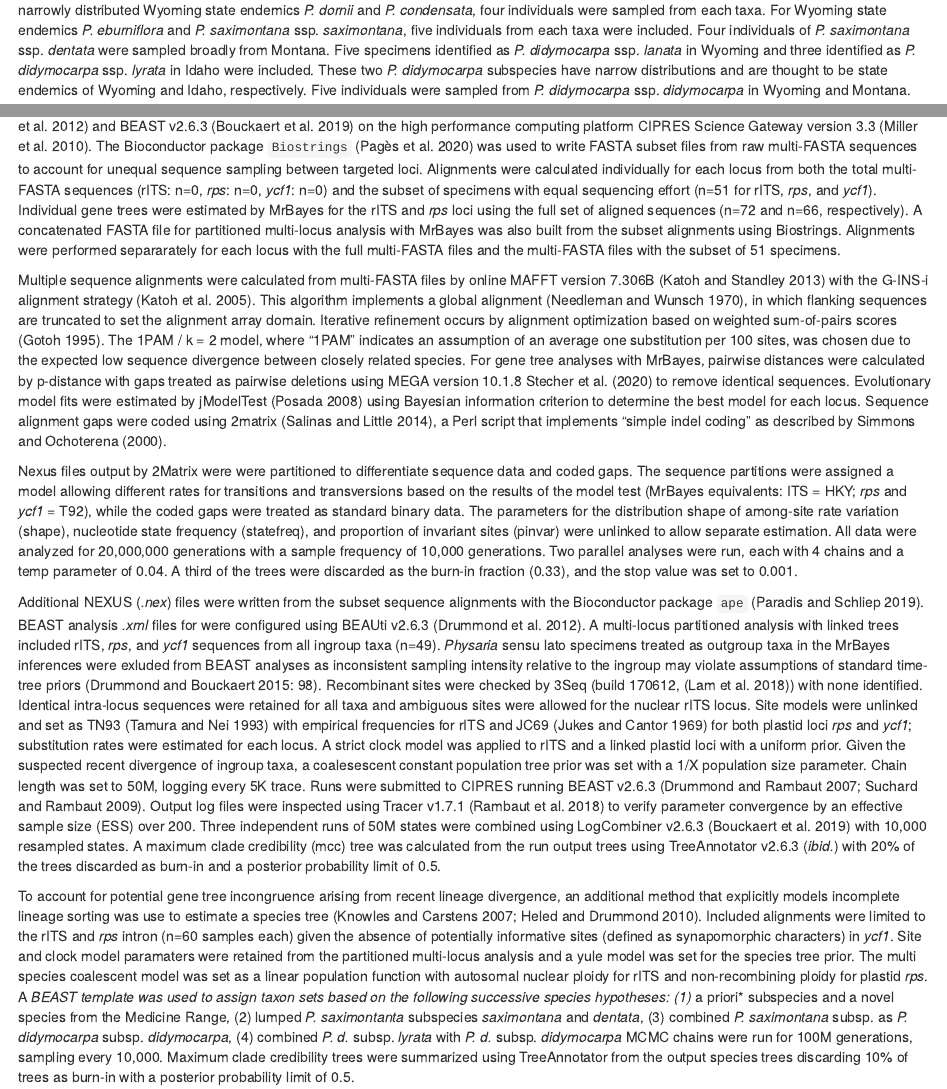
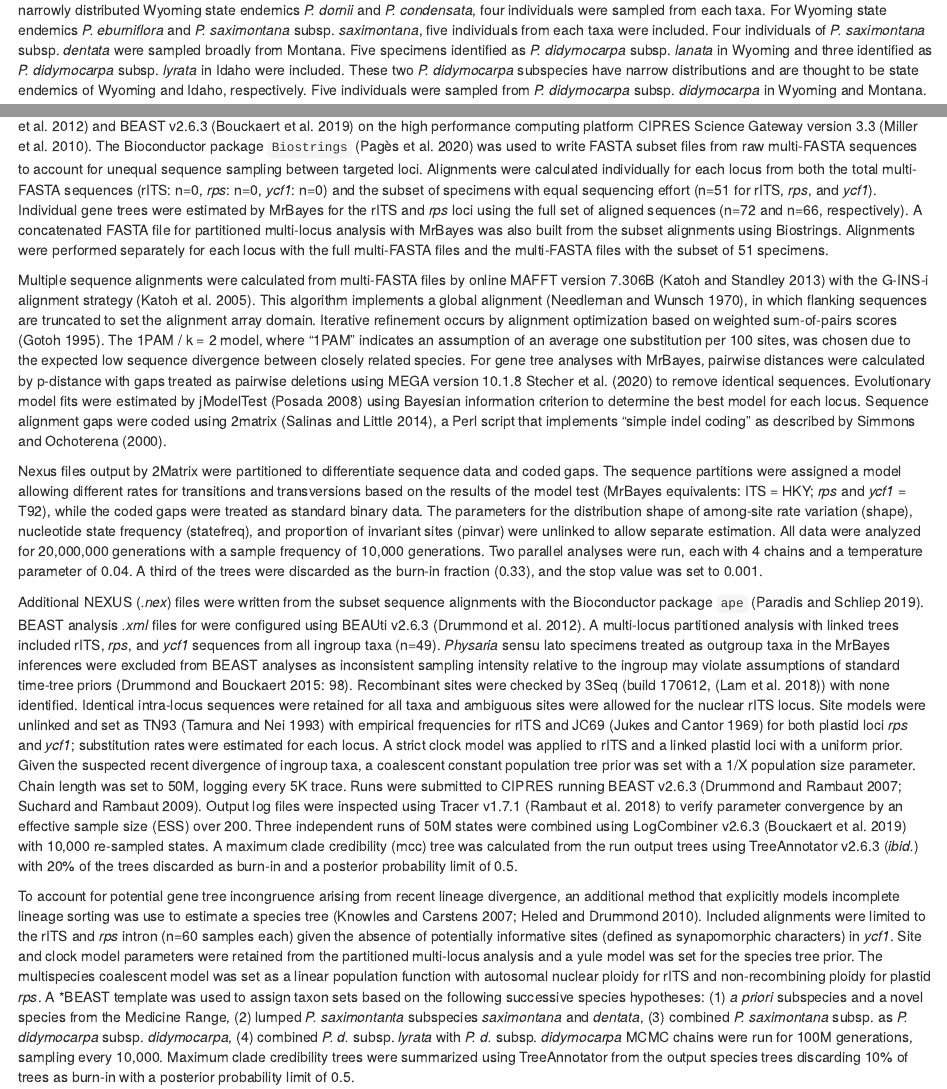
Before and after one commit to jasonratcliff/thesis, an R Markdown document (02-METHODS.Rmd): the page in a window 1100 px wide, from 1050 px down, and a second part further down, joined at a grey line. Rendered offline with R 4.5, knitr and Pandoc, with nearby package versions; drawn as R Markdown's standard HTML page in place of the format the file asks for; some code elsewhere in the file could not run offline.

Commit message:
Revisions 4/25/21

```diff
--- a/02-METHODS.Rmd
+++ b/02-METHODS.Rmd
@@ -139,16 +139,17 @@ sampled for each individual.
 
 \paragraph{} Taxon sampling was determined by species distribution patterns,
 with broader sampling from more widespread species (Table
-`r knitr_table_dna(knit_variables$pandoc)`). For the narrowly distributed Wyoming state
-endemics *P. dornii* and *P. condensata*, four individuals were sampled from
-each taxa. For Wyoming state endemics *P. eburniflora* and *P. saximontana*
-ssp. *saximontana*, five individuals from each taxa were included. Four
-individuals of *P. saximontana* ssp. *dentata* were sampled broadly from
-Montana. Five specimens identified as *P. didymocarpa* ssp. *lanata* in Wyoming
-and three identified as *P. didymocarpa* ssp. *lyrata* in Idaho were included.
-These two *P. didymocarpa* subspecies have narrow distributions and are thought
-to be state endemics of Wyoming and Idaho, respectively. Five individuals were
-sampled from *P. didymocarpa* ssp. *didymocarpa* in Wyoming and Montana.
+`r knitr_table_dna(knit_variables$pandoc)`). For the narrowly distributed
+Wyoming state endemics *P. dornii* and *P. condensata*, four individuals were
+sampled from each taxa. For Wyoming state endemics *P. eburniflora* and
+*P. saximontana* subsp. *saximontana*, five individuals from each taxa were
+included. Four individuals of *P. saximontana* subsp. *dentata* were sampled
+broadly from Montana. Five specimens identified as *P. didymocarpa* subsp.
+*lanata* in Wyoming and three identified as *P. didymocarpa* subsp. *lyrata* in
+Idaho were included. These two *P. didymocarpa* subspecies have narrow
+distributions and are thought to be state endemics of Wyoming and Idaho,
+respectively. Five individuals were sampled from *P. didymocarpa* subsp.
+*didymocarpa* in Wyoming and Montana.
 
 \paragraph{} For the regional endemics *P. brassicoides* and *P. integrifolia*,
 six and five individuals were sampled, respectively. For *P. vitulifera*, three
@@ -564,7 +565,7 @@ Individual gene trees were estimated by MrBayes for the rITS and *rps* loci
 using the full set of aligned sequences (n=72 and n=66, respectively).
 A concatenated FASTA file for partitioned multi-locus analysis with MrBayes
 was also built from the subset alignments using Biostrings. Alignments were
-performed separarately for each locus with the full multi-FASTA files
+performed separately for each locus with the full multi-FASTA files
 and the multi-FASTA files with the subset of 51 specimens.
 
 \paragraph{} Multiple sequence alignments were calculated from multi-FASTA
@@ -584,7 +585,7 @@ were coded using 2matrix [@Salinas2014], a Perl script that implements
 “simple indel coding” as described by @Simmons2000.
 
 <!-- https://www.megasoftware.net/mega1_manual/Distance.html -->
-\paragraph{} Nexus files output by 2Matrix were were partitioned to
+\paragraph{} Nexus files output by 2Matrix were partitioned to
 differentiate sequence data and coded gaps. The sequence partitions were
 assigned a model allowing different rates for transitions and transversions
 based on the results of the model test (MrBayes equivalents: ITS = HKY;
@@ -593,16 +594,16 @@ data. The parameters for the distribution shape of among-site rate variation
 (shape), nucleotide state frequency (statefreq), and proportion of invariant
 sites (pinvar) were unlinked to allow separate estimation. All data were
 analyzed for 20,000,000 generations with a sample frequency of 10,000
-generations. Two parallel analyses were run, each with 4 chains and a temp
-parameter of 0.04. A third of the trees were discarded as the burn-in fraction
-(0.33), and the stop value was set to 0.001.
+generations. Two parallel analyses were run, each with 4 chains and a
+temperature parameter of 0.04. A third of the trees were discarded as the
+burn-in fraction (0.33), and the stop value was set to 0.001.
 
 \paragraph{} Additional NEXUS (*.nex*) files were written from the subset
 sequence alignments with the Bioconductor package `ape` [@R-ape]. BEAST analysis
 *.xml* files for were configured using BEAUti v2.6.3 [@Drummond2012].
 A multi-locus partitioned analysis with linked trees included rITS, *rps*, and
 *ycf1* sequences from all ingroup taxa (n=49). *Physaria* sensu lato specimens
-treated as outgroup taxa in the MrBayes inferences were exluded from BEAST
+treated as outgroup taxa in the MrBayes inferences were excluded from BEAST
 analyses as inconsistent sampling intensity relative to the ingroup may violate
 assumptions of standard time-tree priors [@Drummond2015 p. 98]. Recombinant
 sites were checked by 3Seq (build 170612, [@3SEQ]) with none identified.
@@ -612,13 +613,13 @@ TN93 [@Tamura1993] with empirical frequencies for rITS and JC69 [@Jukes1969]
 for both plastid loci *rps* and *ycf1*; substitution rates were estimated for
 each locus. A strict clock model was applied to rITS and a linked plastid loci
 with a uniform prior. Given the suspected recent divergence of ingroup taxa,
-a coalesescent constant population tree prior was set with a 1/X population
+a coalescent constant population tree prior was set with a 1/X population
 size parameter. Chain length was set to 50M, logging every 5K trace.
 Runs were submitted to CIPRES running BEAST v2.6.3 [@Drummond2007; @Suchard2009].
 Output log files were inspected using Tracer v1.7.1 [@Tracer] to verify
 parameter convergence by an effective sample size (ESS) over 200.
 Three independent runs of 50M states were combined using LogCombiner v2.6.3
-[@Bouckaert2019] with 10,000 resampled states.
+[@Bouckaert2019] with 10,000 re-sampled states.
 A maximum clade credibility (mcc) tree was calculated from the run output trees
 using TreeAnnotator v2.6.3 (*ibid.*) with 20% of the trees discarded as
 burn-in and a posterior probability limit of 0.5.
@@ -629,11 +630,11 @@ incomplete lineage sorting was use to estimate a species tree
 [@Heled2010; @Knowles2007]. Included alignments were limited to the rITS
 and *rps* intron (n=60 samples each) given the absence of potentially
 informative sites (defined as synapomorphic characters) in *ycf1*.
-Site and clock model paramaters were retained from the partitioned
+Site and clock model parameters were retained from the partitioned
 multi-locus analysis and a yule model was set for the species tree prior.
-The multi species coalescent model was set as a linear population function with
+The multispecies coalescent model was set as a linear population function with
 autosomal nuclear ploidy for rITS and non-recombining ploidy for plastid *rps*.
-A *BEAST template was used to assign taxon sets based on the following
+A \*BEAST template was used to assign taxon sets based on the following
 successive species hypotheses:
   (1) *a priori* subspecies and a novel species from the Medicine Range,
   (2) lumped *P. saximontanta* subspecies *saximontana* and *dentata*,
```
Also changed, not shown: 01-INTRODUCTION.Rmd (+5 -9 lines), 02-METHODS.Rmd (12 more changed lines).
